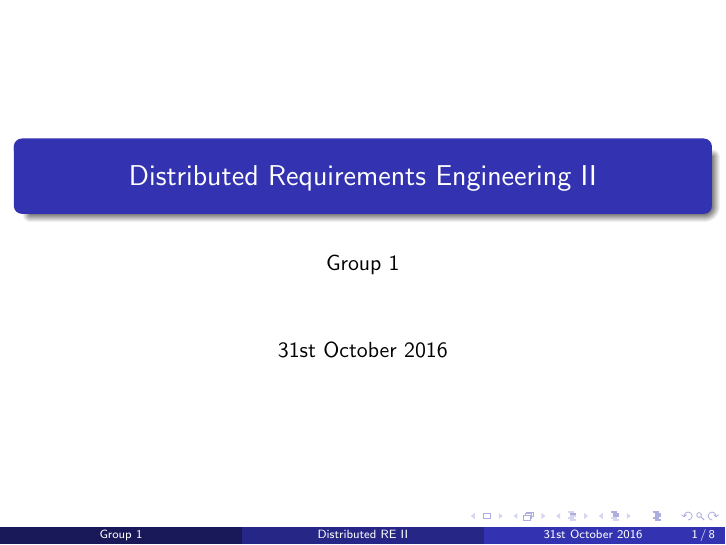
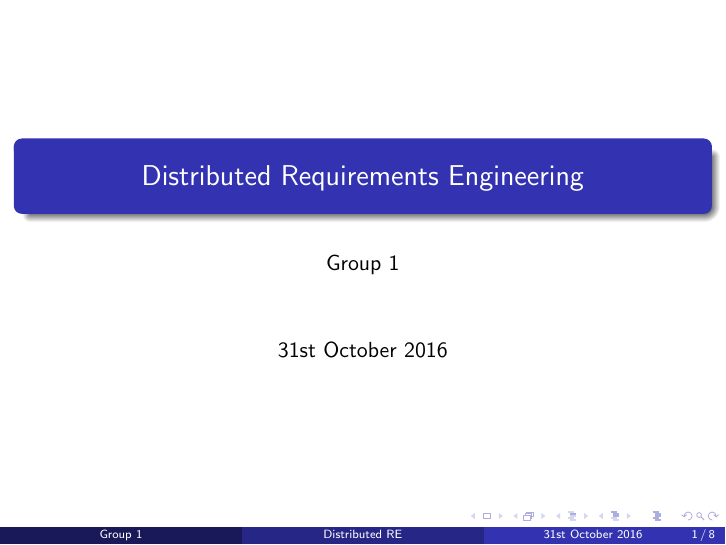
Before and after one commit to herrdiener/re2-2016-gr1, LaTeX slides (A1/A1_Presentation.tex): page 1 of 8. Compiled offline with pdfLaTeX.

Commit message:
A1: Corrected nomenclature

```diff
--- a/A1/A2_Presentation.tex
+++ b/A1/A1_Presentation.tex
@@ -61,7 +61,7 @@
 %	TITLE PAGE
 %----------------------------------------------------------------------------------------
 
-\title[Distributed RE II]{Distributed Requirements Engineering II} % The short title appears at the bottom of every slide, the full title is only on the title page
+\title[Distributed RE]{Distributed Requirements Engineering} % The short title appears at the bottom of every slide, the full title is only on the title page
 
 \author{Group 1}
 \date{31st October 2016}
```
Also changed, not shown: A1/A1_Presentation.pdf (added), A1/A2_Presentation.pdf (deleted).
